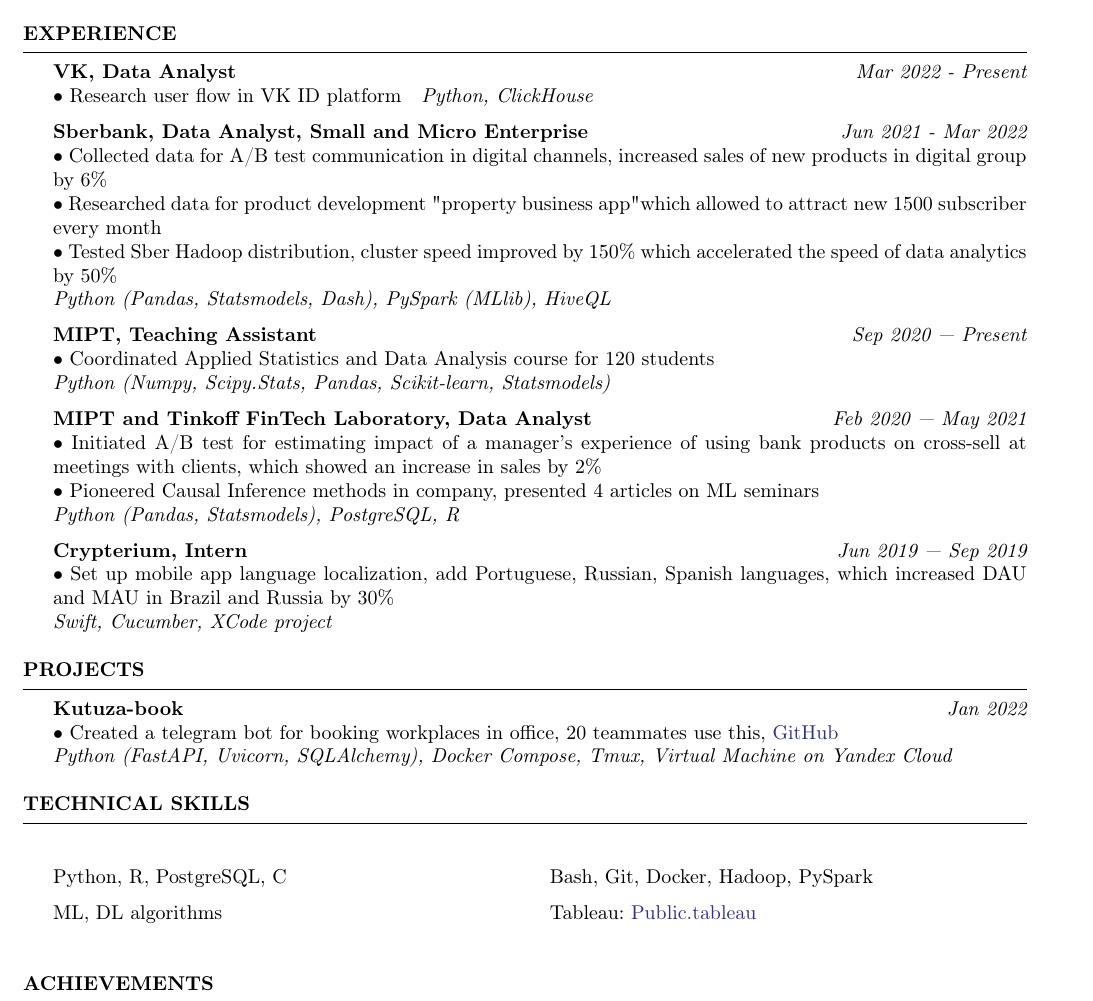
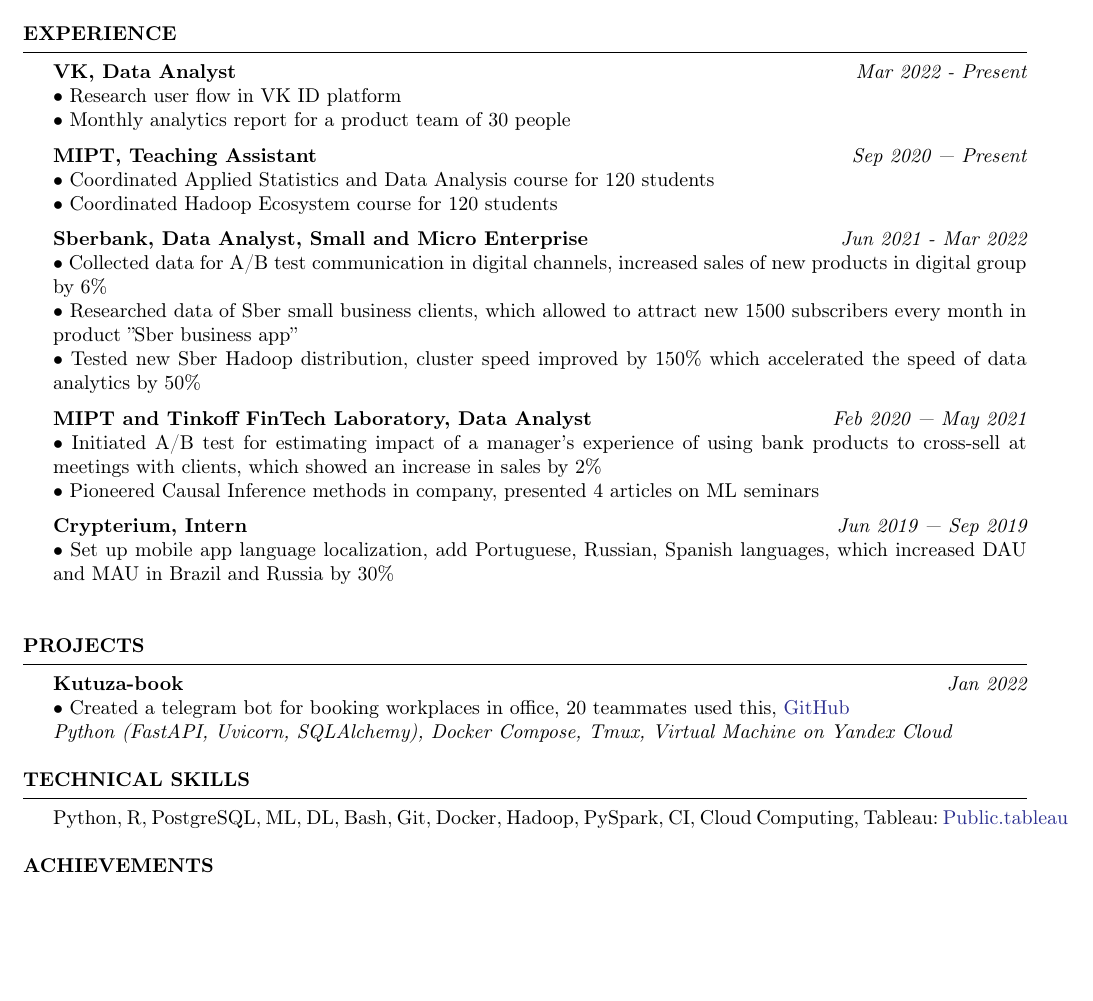
Before and after one commit to YHx07/CV, a LaTeX CV (main.tex): part of page 1 of 2 before the commit and part of the page after it, cut so that both start at the same text, the shorter picture padded with empty space. Compiled offline with pdfLaTeX.

Commit message:
Updates from Overleaf

```diff
--- a/main.tex
+++ b/main.tex
@@ -50,60 +50,38 @@
 
 \begin{rSection}{ Experience }
     { \bf VK, Data Analyst} \hfill {\em Mar 2022 - Present}\\
-    { $\bullet$ Research user flow in VK ID platform }
-    { \it Python, ClickHouse }
+    { $\bullet$ Research user flow in VK ID platform } \\
+    { $\bullet$ Monthly analytics report for a product team of 30 people }
+
+    { \bf MIPT, Teaching Assistant} \hfill {\em Sep 2020 — Present}\\
+    { $\bullet$ Coordinated Applied Statistics and Data Analysis course for 120 students } \\
+    { $\bullet$ Coordinated Hadoop Ecosystem course for 120 students }
 
     { \bf Sberbank, Data Analyst, Small and Micro Enterprise} \hfill {\em Jun 2021 - Mar 2022}\\
     { $\bullet$ Collected data for A/B test communication in digital channels, increased sales of new products in digital group by 6\% }\\
-    { $\bullet$ Researched data for product development "property business app" which allowed to attract new 1500 subscriber every month }\\
-    { $\bullet$ Tested Sber Hadoop distribution, cluster speed improved by 150\% which accelerated the speed of data analytics by 50\%}\\
-    { \it Python (Pandas, Statsmodels, Dash), PySpark (MLlib), HiveQL}
-
-    { \bf MIPT, Teaching Assistant} \hfill {\em Sep 2020 — Present}\\
-    { $\bullet$ Coordinated Applied Statistics and Data Analysis course for 120 students }\\
-    { \it Python (Numpy, Scipy.Stats, Pandas, Scikit-learn, Statsmodels) }
+    { $\bullet$ Researched data of Sber small business clients, which allowed to attract new 1500 subscribers every month in product ''Sber business app'' }\\
+    { $\bullet$ Tested new Sber Hadoop distribution, cluster speed improved by 150\% which accelerated the speed of data analytics by 50\%}
 
     { \bf MIPT and Tinkoff FinTech Laboratory, Data Analyst } \hfill {\em Feb 2020 — May 2021}\\
-    { $\bullet$ Initiated A/B test for estimating impact of a manager's experience of using bank products on cross-sell at meetings with clients, which showed an increase in sales by 2\% }\\
-    { $\bullet$ Pioneered Causal Inference methods in company, presented 4 articles on ML seminars  } \\
-    { \it Python (Pandas, Statsmodels), PostgreSQL, R }
-
-    %    \item[\raisebox{0.25ex}{\tiny$\bullet$}]
-    %    { \bf WheelBoost, Founder, Lead Data Analyst } \hfill {\em Jan 2020 — Jun 2020}\\
-    %    { Premium taxi aggregator startup }\\
-    %    { Hunted for data, created routing algorithm for first users (taxi drivers) }\\
-    %    { \it Python, PyCharm project }
+    { $\bullet$ Initiated A/B test for estimating impact of a manager's experience of using bank products to cross-sell at meetings with clients, which showed an increase in sales by 2\% }\\
+    { $\bullet$ Pioneered Causal Inference methods in company, presented 4 articles on ML seminars  }
 
     { \bf Crypterium, Intern} \hfill {\em Jun 2019 — Sep 2019}\\
     { $\bullet$ Set up mobile app language localization, add Portuguese, Russian, Spanish languages, which increased DAU and MAU in Brazil and Russia by 30\%}\\
-    { \it Swift, Cucumber, XCode project }
 
 \end{rSection}
 
 \begin{rSection}{ Projects }
 
     { \bf Kutuza-book} \hfill {\em Jan 2022}\\
-    { $\bullet$ Created a telegram bot for booking workplaces in office, 20 teammates use this, \href{https://github.com/YHx07/Kutuza-book}{GitHub}}\\
+    { $\bullet$ Created a telegram bot for booking workplaces in office, 20 teammates used this, \href{https://github.com/YHx07/Kutuza-book}{GitHub}}\\
     { \it Python (FastAPI, Uvicorn, SQLAlchemy), Docker Compose, Tmux, Virtual Machine on Yandex Cloud }
 
 \end{rSection}
 
-
-
 \begin{rSection}{ Technical skills }
 
-    \noindent
-    \begin{multicols}{2}[]
-
-    Python, R, PostgreSQL, C
-
-    ML, DL algorithms
-
-    Bash, Git, Docker, Hadoop, PySpark
-
-    Tableau: \href{https://public.tableau.com/profile/dmitriy5983#!/}{Public.tableau}
-
-    \end{multicols}
+    Python, R, PostgreSQL, ML, DL, Bash, Git, Docker, Hadoop, PySpark, CI, Cloud Computing, Tableau: \href{https://public.tableau.com/profile/dmitriy5983#!/}{Public.tableau}
 
 \end{rSection}
 
```
Also changed, not shown: main.tex (3 more changed lines).
